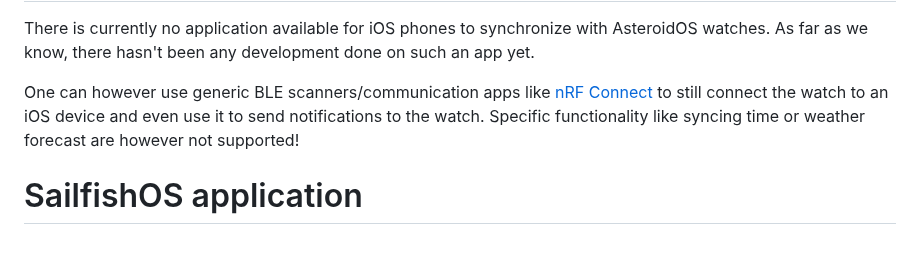
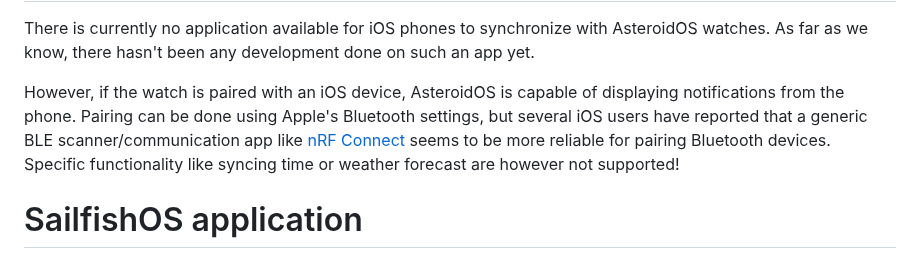
Before and after one commit to AsteroidOS/asteroidos.org, a Markdown page: pages/wiki/synchronization-clients.md, the part around the change. GitHub-like rendering.

Commit message:
Update paragraph according to suggestion

```diff
--- a/pages/wiki/synchronization-clients.md
+++ b/pages/wiki/synchronization-clients.md
@@ -24,7 +24,7 @@ layout: documentation
 
 <p>There is currently no application available for iOS phones to synchronize with AsteroidOS watches. As far as we know, there hasn't been any development done on such an app yet.</p>
 
-<p>One can however use generic BLE scanners/communication apps like <a href="https://apps.apple.com/gb/app/nrf-connect-for-mobile/id1054362403">nRF Connect</a> to still connect the watch to an iOS device and even use it to send notifications to the watch. Specific functionality like syncing time or weather forecast are however not supported!</p>
+<p>However, if the watch is paired with an iOS device, AsteroidOS is capable of displaying notifications from the phone. Pairing can be done using Apple's Bluetooth settings, but several iOS users have reported that a generic BLE scanner/communication app like <a href="https://apps.apple.com/gb/app/nrf-connect-for-mobile/id1054362403">nRF Connect</a> seems to be more reliable for pairing Bluetooth devices. Specific functionality like syncing time or weather forecast are however not supported!</p>
 
 <div class="page-header">
   <h1 id="sfos">SailfishOS application</h1>
```
